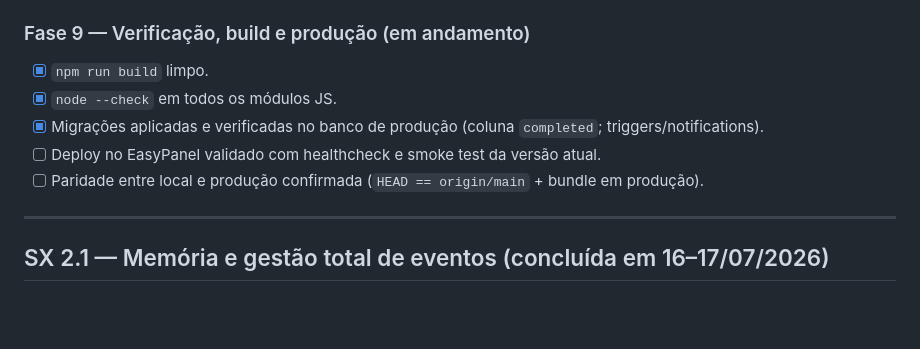
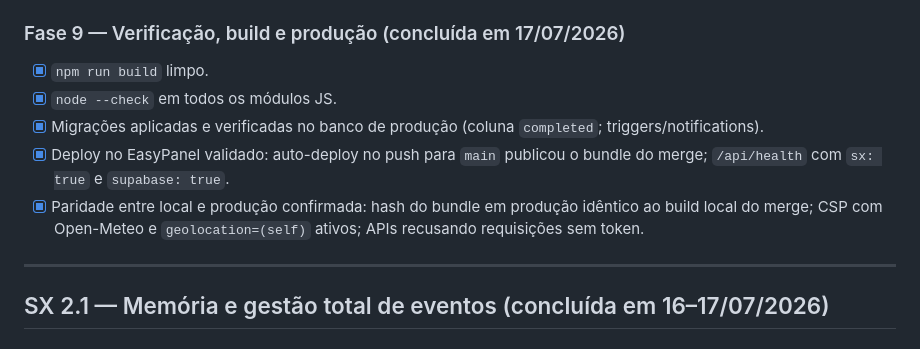
Before and after one commit to sxsevenxperts/TIME-TASKS, a Markdown page: ROADMAP.md, the part around the change. GitHub-like rendering; blank space fills up the shorter version.

```diff
--- a/ROADMAP.md
+++ b/ROADMAP.md
@@ -157,13 +157,13 @@
 - [ ] `README.md` atualizado com as fases concluídas (pendente).
 - [ ] `AGENTS.md` revisado para o estado atual dos módulos (parcial).
 
-### Fase 9 — Verificação, build e produção (em andamento)
+### Fase 9 — Verificação, build e produção (concluída em 17/07/2026)
 
 - [x] `npm run build` limpo.
 - [x] `node --check` em todos os módulos JS.
 - [x] Migrações aplicadas e verificadas no banco de produção (coluna `completed`; triggers/notifications).
-- [ ] Deploy no EasyPanel validado com healthcheck e smoke test da versão atual.
-- [ ] Paridade entre local e produção confirmada (`HEAD == origin/main` + bundle em produção).
+- [x] Deploy no EasyPanel validado: auto-deploy no push para `main` publicou o bundle do merge; `/api/health` com `sx: true` e `supabase: true`.
+- [x] Paridade entre local e produção confirmada: hash do bundle em produção idêntico ao build local do merge; CSP com Open-Meteo e `geolocation=(self)` ativos; APIs recusando requisições sem token.
 
 ---
 
```
Also changed, not shown: MANUAL_DE_BORDO.md (+3 -1 lines).
